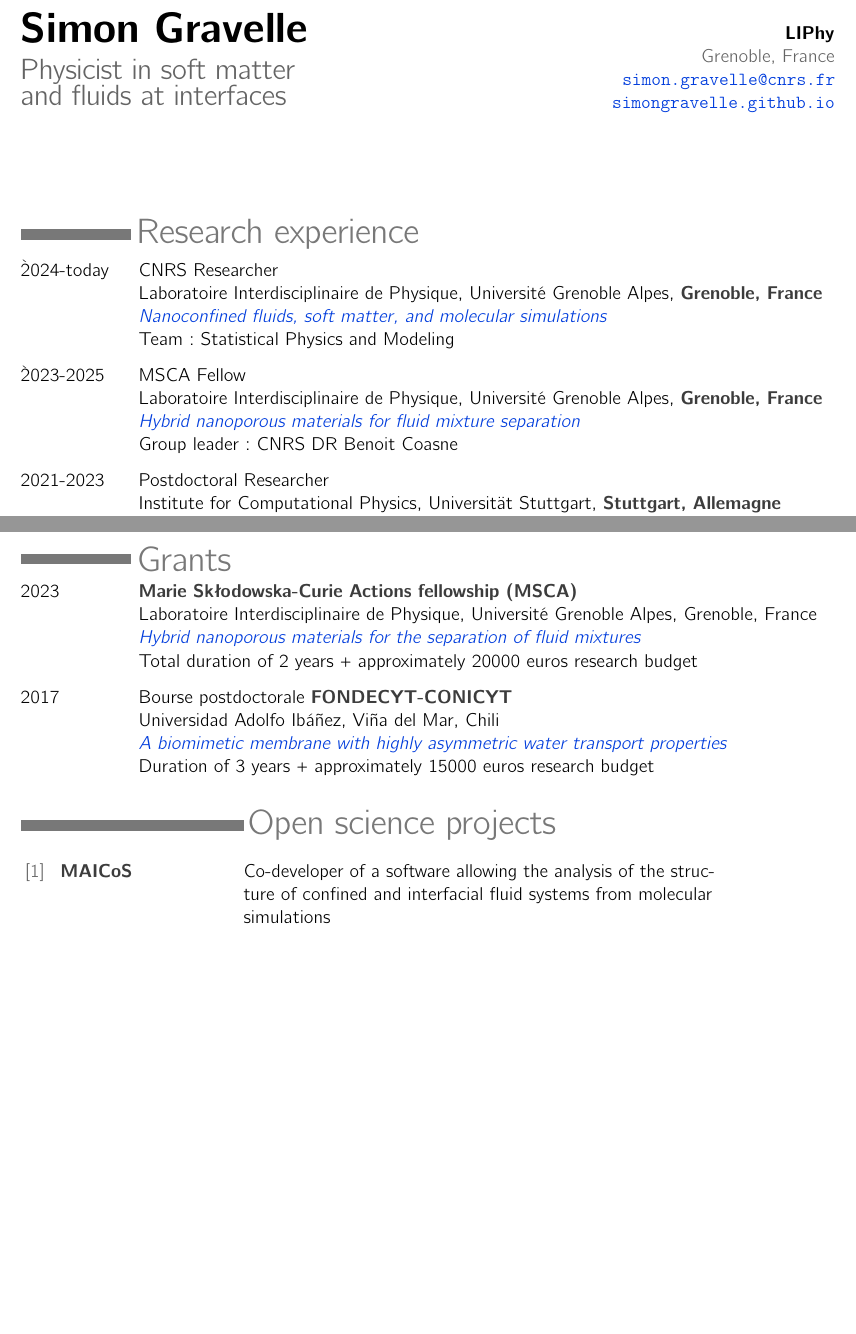
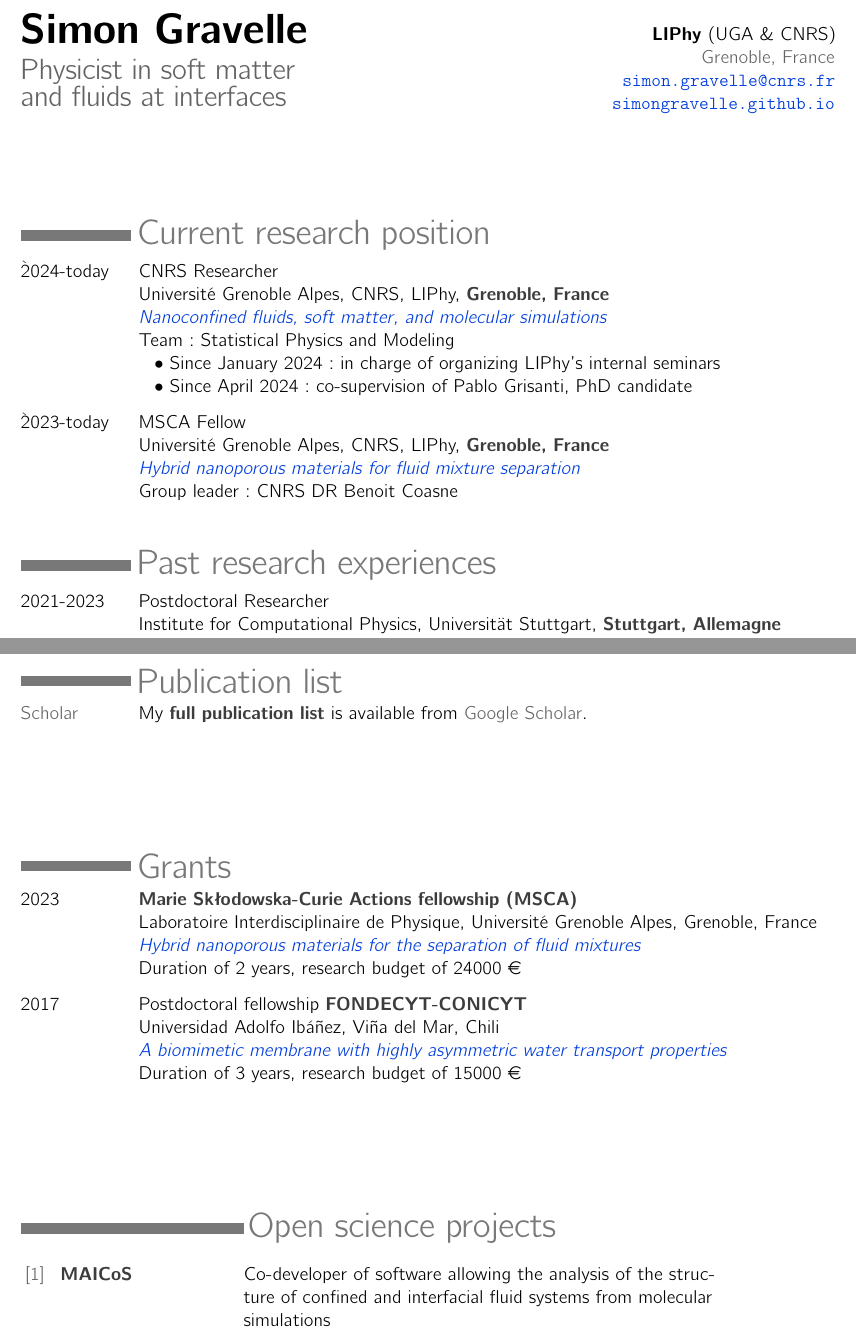
Before and after one commit to simongravelle/simongravelle.github.io, a LaTeX CV (files/cv/cv.tex): two parts of pages 1 and 2 of 5, joined at a grey line, cut so that both start at the same text, the shorter picture padded with empty space. Compiled offline with pdfLaTeX.

Commit message:
deploy: 486854f6d2fcb7ce799fb125ca12806e157dd636

```diff
--- a/files/cv/cv.tex
+++ b/files/cv/cv.tex
@@ -1,4 +1,5 @@
 \documentclass[a4paper,11pt]{concours}
+\usepackage{eurosym}
 
 %\input{../shared/parameters1.tex}
 \input{parameters.tex}
@@ -17,7 +18,7 @@ and fluids at interfaces}}}
 \end{minipage}
 \begin{minipage}{0.442\linewidth}
 	\begin{flushright}
-\textbf{LIPhy}\\
+\textbf{LIPhy} (UGA \& CNRS)\\
 \textcolor{new_gray1}{Grenoble, France\\
 \href{mailto:simon.gravelle@cnrs.fr}{{\color{blue_1}\nolinkurl{simon.gravelle@cnrs.fr}}}\\
 \href{https://simongravelle.github.io}{\color{blue_1}\nolinkurl{{simongravelle.github.io}}}\\
@@ -31,40 +32,55 @@ and fluids at interfaces}}}
 {\color{gray120}\rule{\textwidth}{0.22cm}\relax}
 \end{minipage}
 \begin{minipage}{0.82\linewidth}
-{\textcolor{gray120}{\huge Research experience}}
+{\textcolor{gray120}{\huge Current research position}}
 \end{minipage}
 \vspace{-0.2cm}
 \begin{table}[htbp]
 \begin{tabular}{@{} p{0.12\linewidth} p{0.84\linewidth} @{}}
 \`2024-today  & CNRS Researcher \\
-& Laboratoire Interdisciplinaire de Physique, Université Grenoble Alpes, \hone{Grenoble, France} \\
+& Université Grenoble Alpes, CNRS, LIPhy, \hone{Grenoble, France} \\
 & \textit{{\color{blue_1}Nanoconfined fluids, soft matter, and molecular simulations}} \\
 & Team: Statistical Physics and Modeling \\
+& \hspace{0.2cm} $\bullet$ Since January 2024: in charge of organizing LIPhy's internal seminars \\
+& \hspace{0.2cm} $\bullet$ Since April 2024: co-supervision of Pablo Grisanti, PhD candidate \\
 \hline \hline
-\`2023-2025  & MSCA Fellow \\
-& Laboratoire Interdisciplinaire de Physique, Université Grenoble Alpes, \hone{Grenoble, France} \\
+\`2023-today  & MSCA Fellow \\
+& Université Grenoble Alpes, CNRS, LIPhy, \hone{Grenoble, France} \\
 & \textit{{\color{blue_1}Hybrid nanoporous materials for fluid mixture separation}} \\
 & Group leader: CNRS DR Benoit Coasne \\
-\hline \hline
+\end{tabular}
+\end{table}
+
+\vspace{0.5cm}
+
+\noindent\begin{minipage}{0.135\linewidth}
+{\color{gray120}\rule{\textwidth}{0.22cm}\relax}
+\end{minipage}
+\begin{minipage}{0.82\linewidth}
+{\textcolor{gray120}{\huge Past research experiences}}
+\end{minipage}
+\vspace{-0.2cm}
+\begin{table}[htbp]
+\begin{tabular}{@{} p{0.12\linewidth} p{0.84\linewidth} @{}}
 2021-2023  & Postdoctoral Researcher \\
 & Institute for Computational Physics, Universität Stuttgart, \hone{Stuttgart, Allemagne} \\
 & \textit{{\color{blue_1}NMR properties of water at the interfaces of porous salt crusts }} \\
 & \textit{{\color{blue_1}NMR dynamics of hydrophilic gels and polymers}} \\
 & Group leaders: Pr. Christian Holm and Assistant Pr. Alexander Schlaich \\
 \hline \hline
- 2019-2021  & Postdoctoral Researcher \\
+    2019-2021  & Postdoctoral Researcher \\
 & Queen Mary University of London, \hone{Londres, Royaume-Uni} \\
 & \textit{{\color{blue_1}Adsorption of two-dimensional nanoparticles at fluid interfaces }} \\
 & \textit{{\color{blue_1}Viscosity of graphene nanoparticle suspensions under shear}} \\
 & Group leader: Pr. Lorenzo Botto \\
 \hline \hline
- 2016-2019  & Postdoctoral Researcher (FONDECYT) \\
+    2016-2019  & Postdoctoral Researcher (FONDECYT) \\
 & Universidad Adolfo Ibáñez, \hone{Viña del Mar, Chili} \\
 & \textit{{\color{blue_1}Bio-inspired water capture systems by desert plants}}\\
 & \textit{{\color{blue_1}Modeling microtube dynamics in plant cells}}\\
 & Group leaders: Pr. Jacques Dumais \\
 \hline \hline
- 2012-2015  & Doctorant  \\
+    2012-2015  & Doctorant  \\
 & Institut Lumière Matière, Université Claude Bernard Lyon 1, \hone{Lyon, France} \\
 & \textit{{\color{blue_1}Fluidic transport in bio-inspired nano-channels}} \\
 & \textit{{\color{blue_1}Charge fluctuations and reversible ion adsorption in synthetic nanopores}} \\
@@ -73,6 +89,22 @@ and fluids at interfaces}}}
 \end{table}
 
 \newpage
+
+
+\noindent\begin{minipage}{0.135\linewidth}
+{\color{gray120}\rule{\textwidth}{0.22cm}\relax}
+\end{minipage}
+\begin{minipage}{0.82\linewidth}
+{\textcolor{gray120}{\huge Publication list}}
+\end{minipage}
+\vspace{-0.2cm}
+\begin{table}[htbp]
+\begin{tabular}{@{} p{0.12\linewidth} p{0.84\linewidth} @{}}
+\href{https://scholar.google.fr/citations?user=9fD2JlYAAAAJ&hl}{Scholar}  & My \hone{full publication list} is available from \href{https://scholar.google.fr/citations?user=9fD2JlYAAAAJ&hl}{Google Scholar}. \\
+\end{tabular}
+\end{table}
+
+\vspace{2.2cm}
 
 \noindent\begin{minipage}{0.135\linewidth}
 {\color{gray120}\rule{\textwidth}{0.22cm}\relax}
@@ -86,16 +118,16 @@ and fluids at interfaces}}}
 2023  & \hone{\textit{Marie Skłodowska-Curie Actions} fellowship (MSCA)} \\
 & Laboratoire Interdisciplinaire de Physique, Université Grenoble Alpes, Grenoble, France \\
 & \textit{{\color{blue_1}Hybrid nanoporous materials for the separation of fluid mixtures}} \\
-& Total duration of 2 years + approximately 20000 euros research budget\\
+& Duration of 2 years, research budget of 24000 \euro{}\\
 \hline \hline
-2017  & Bourse postdoctorale \hone{FONDECYT-CONICYT} \\
+2017  & Postdoctoral fellowship \hone{FONDECYT-CONICYT} \\
 & Universidad Adolfo Ibáñez, Viña del Mar, Chili \\
 & \textit{{\color{blue_1}A biomimetic membrane with highly asymmetric water transport properties}} \\
-& Duration of 3 years + approximately 15000 euros research budget\\
+& Duration of 3 years, research budget of 15000 \euro{} \\
 \end{tabular}
 \end{table}
 
-\vspace{0.2cm}
+\vspace{2.2cm}
 
 \noindent\begin{minipage}{0.274\linewidth}
 {\color{gray120}\rule{\textwidth}{0.22cm}\relax}
@@ -108,7 +140,7 @@ and fluids at interfaces}}}
 \begin{tabular}{@{} p{0.024\linewidth} p{0.2\linewidth} p{0.575\linewidth} @{}}
 \href{https://maicos-analysis.org}{~[1]} &
 \hone{MAICoS} &
-Co-developer of a software allowing the analysis of the structure of confined and interfacial fluid systems from molecular
+Co-developer of software allowing the analysis of the structure of confined and interfacial fluid systems from molecular
 simulations \\
 %& & \textit{\color{blue_1} Note: participer \`a ce projet collaboratif m'a permis
 %de progresser en programmation, communication et organisation} \\
```
Also changed, not shown: files/cv/cv.pdf, files/cv/cv.tex (2 more changed lines), 1 other file.
